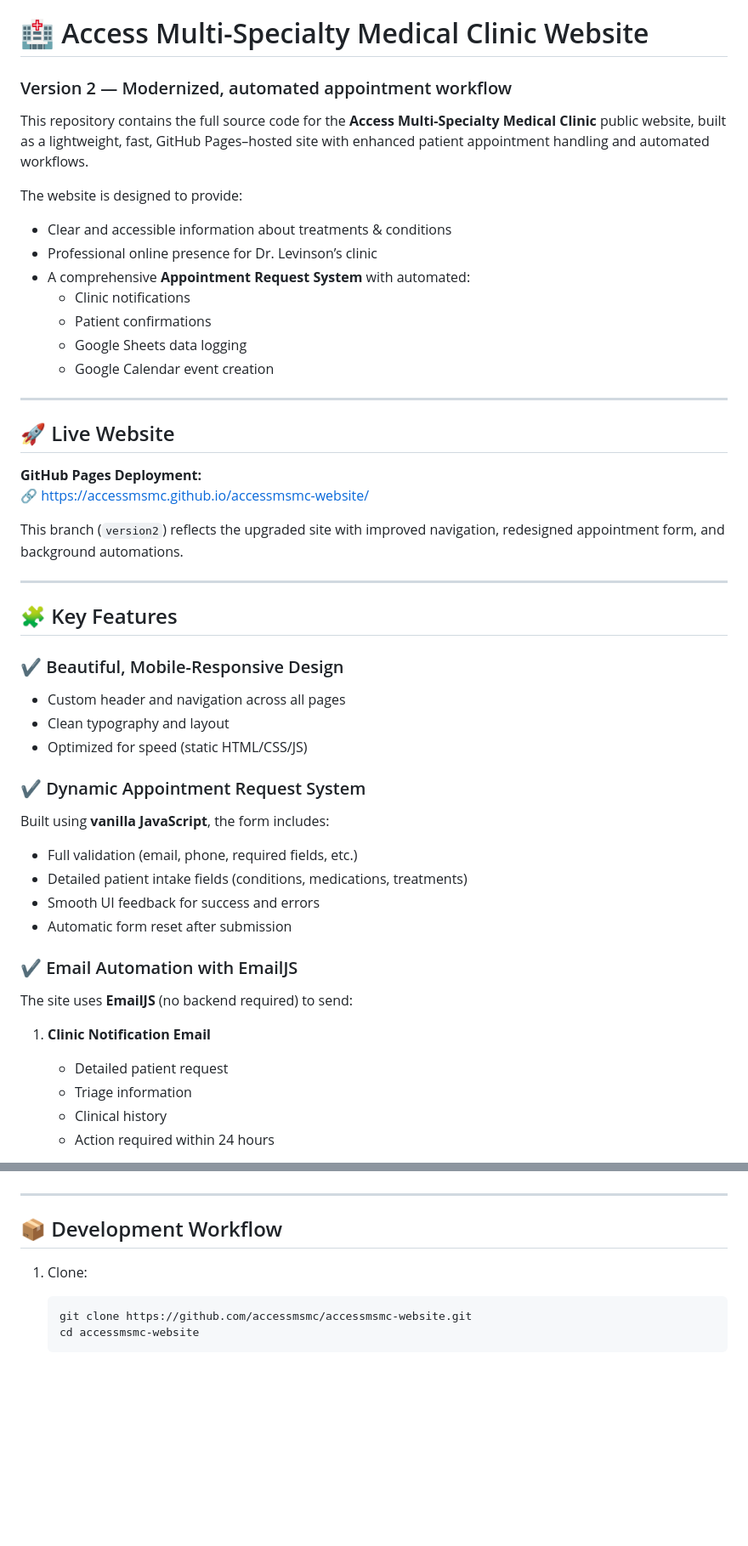
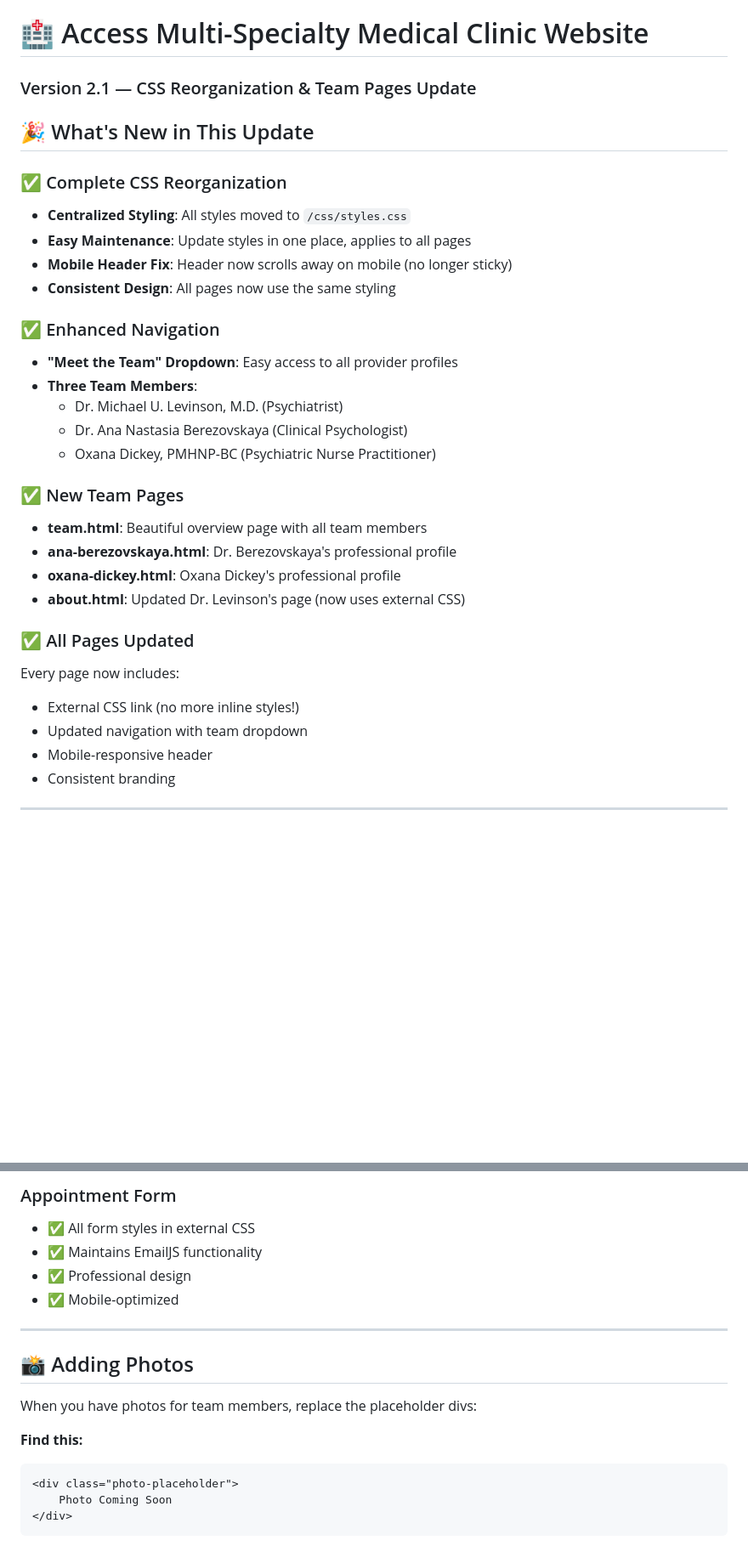
Before and after one commit to accessmsmc/accessmsmc-website, a Markdown page: README.md, 2 parts joined by grey strips. Shown at 85% size. GitHub-like rendering; blank space fills up the shorter version.

````diff
--- a/README.md
+++ b/README.md
@@ -1,48 +1,33 @@
 # 🏥 Access Multi-Specialty Medical Clinic Website
-### Version 2 — Modernized, automated appointment workflow
+### Version 2.1 — CSS Reorganization & Team Pages Update
 
-This repository contains the full source code for the **Access Multi-Specialty Medical Clinic** public website, built as a lightweight, fast, GitHub Pages–hosted site with enhanced patient appointment handling and automated workflows.
+## 🎉 What's New in This Update
 
-The website is designed to provide:
-- Clear and accessible information about treatments & conditions
-- Professional online presence for Dr. Levinson’s clinic
-- A comprehensive **Appointment Request System** with automated:
-  - Clinic notifications
-  - Patient confirmations
-  - Google Sheets data logging
-  - Google Calendar event creation
+### ✅ Complete CSS Reorganization
+- **Centralized Styling**: All styles moved to `/css/styles.css`
+- **Easy Maintenance**: Update styles in one place, applies to all pages
+- **Mobile Header Fix**: Header now scrolls away on mobile (no longer sticky)
+- **Consistent Design**: All pages now use the same styling
+
+### ✅ Enhanced Navigation
+- **"Meet the Team" Dropdown**: Easy access to all provider profiles
+- **Three Team Members**:
+  - Dr. Michael U. Levinson, M.D. (Psychiatrist)
+  - Dr. Ana Nastasia Berezovskaya (Clinical Psychologist)
+  - Oxana Dickey, PMHNP-BC (Psychiatric Nurse Practitioner)
+
+### ✅ New Team Pages
+- **team.html**: Beautiful overview page with all team members
+- **ana-berezovskaya.html**: Dr. Berezovskaya's professional profile
+- **oxana-dickey.html**: Oxana Dickey's professional profile
+- **about.html**: Updated Dr. Levinson's page (now uses external CSS)
+
+### ✅ All Pages Updated
+Every page now includes:
+- External CSS link (no more inline styles!)
+- Updated navigation with team dropdown
+- Mobile-responsive header
+- Consistent branding
 
 ---
 
-## 🚀 Live Website
-**GitHub Pages Deployment:**
-🔗 https://accessmsmc.github.io/accessmsmc-website/
-
-This branch (`version2`) reflects the upgraded site with improved navigation, redesigned appointment form, and background automations.
-
----
-
-## 🧩 Key Features
-
-### ✔️ Beautiful, Mobile-Responsive Design
-- Custom header and navigation across all pages
-- Clean typography and layout
-- Optimized for speed (static HTML/CSS/JS)
-
-### ✔️ Dynamic Appointment Request System
-Built using **vanilla JavaScript**, the form includes:
-
-- Full validation (email, phone, required fields, etc.)
-- Detailed patient intake fields (conditions, medications, treatments)
-- Smooth UI feedback for success and errors
-- Automatic form reset after submission
-
-### ✔️ Email Automation with EmailJS
-The site uses **EmailJS** (no backend required) to send:
-
-1. **Clinic Notification Email**
-   - Detailed patient request
-   - Triage information
-   - Clinical history
-   - Action required within 24 hours
-
@@ -121,12 +107,19 @@ accessmsmc-website/
+### Appointment Form
+- ✅ All form styles in external CSS
+- ✅ Maintains EmailJS functionality
+- ✅ Professional design
+- ✅ Mobile-optimized
 
 ---
 
-## 📦 Development Workflow
+## 📸 Adding Photos
 
-1. Clone:
+When you have photos for team members, replace the placeholder divs:
 
-   ```bash
-   git clone https://github.com/accessmsmc/accessmsmc-website.git
-   cd accessmsmc-website
-   ```
+**Find this:**
+```html
+<div class="photo-placeholder">
+    Photo Coming Soon
+</div>
+```
 
````
Also changed, not shown: other parts of README.md (+227 -67 lines).
